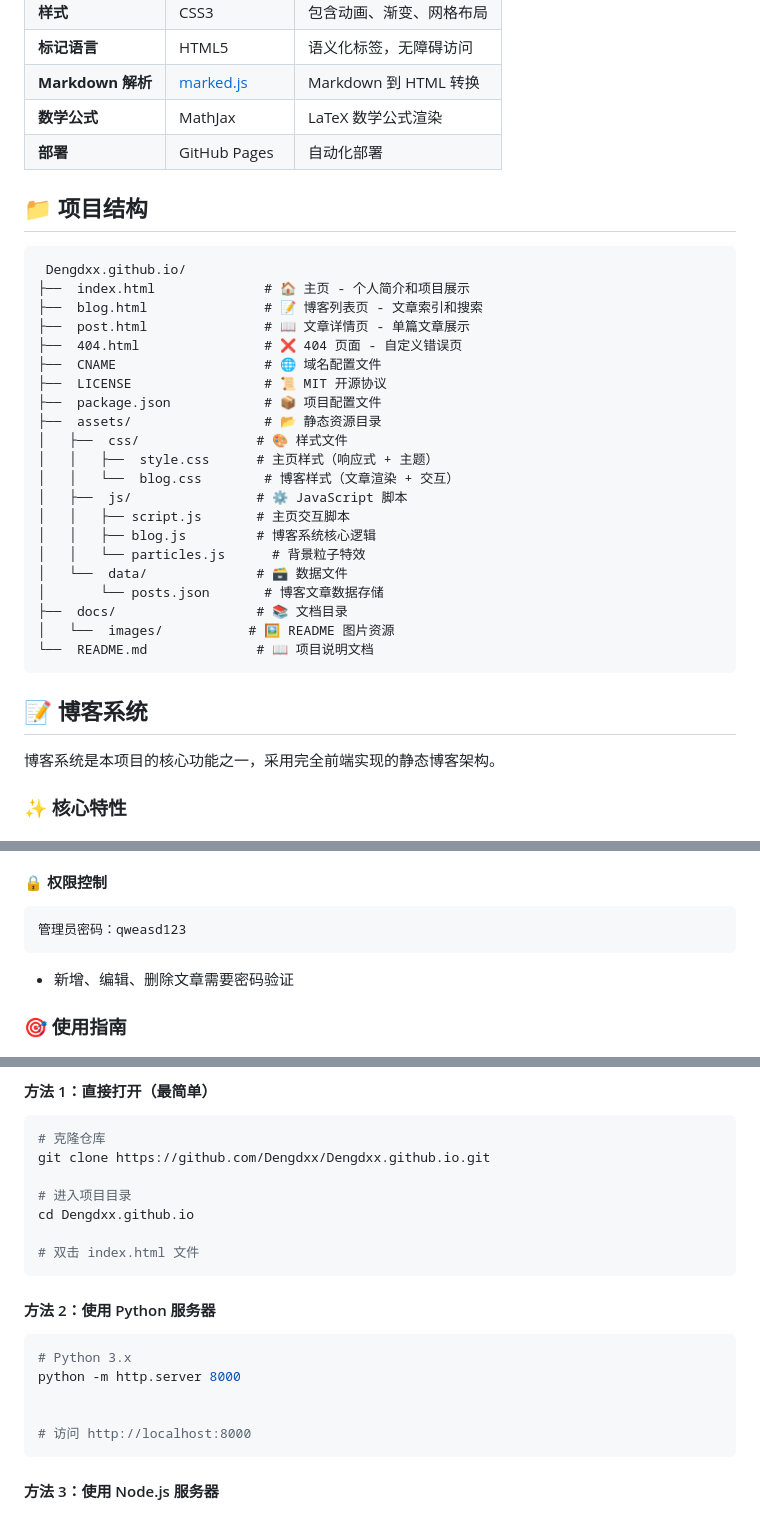
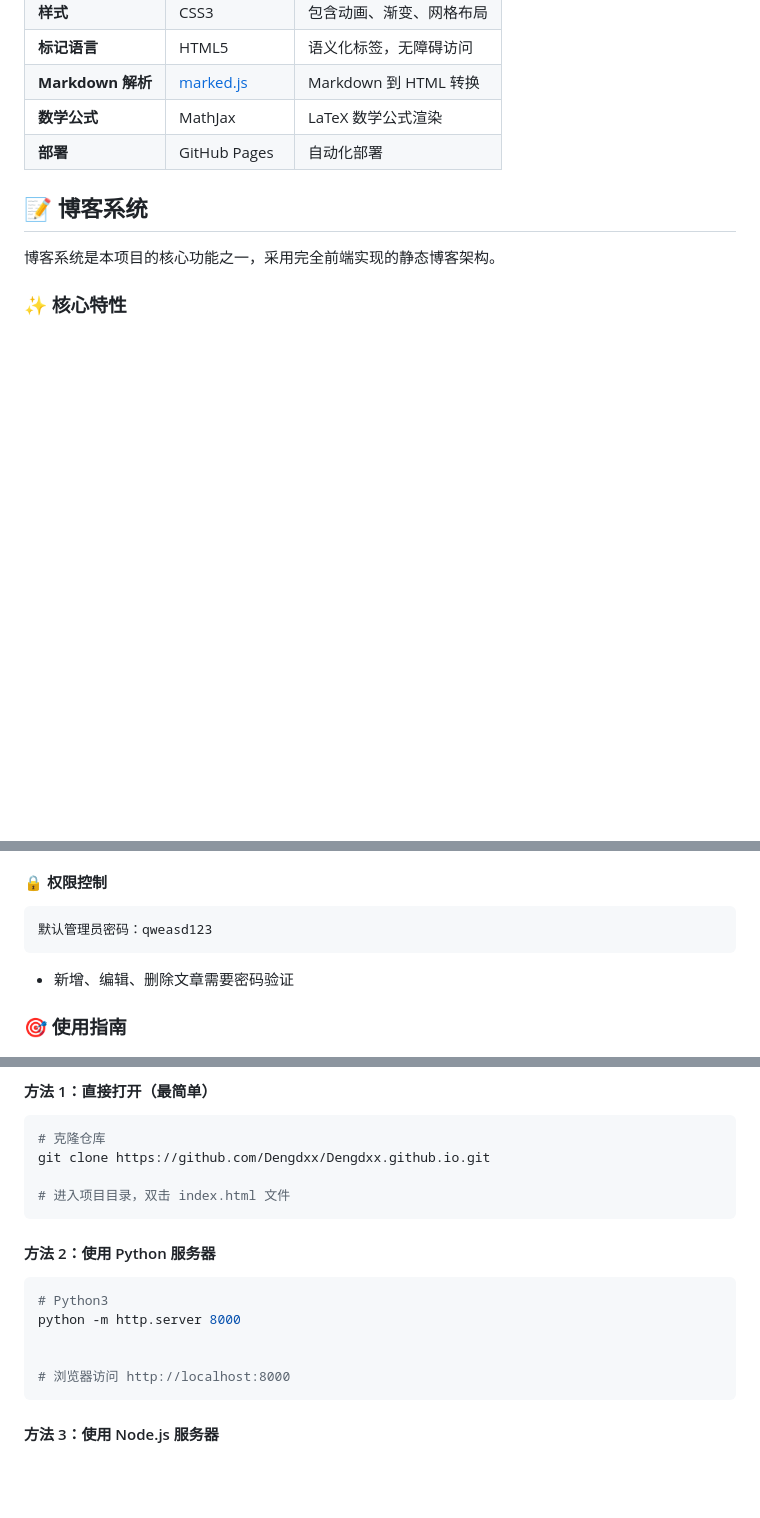
Before and after one commit to Dengdxx/Dengdxx.github.io, a Markdown page: README.md, 3 parts joined by grey strips. Rendered like a GitHub page; blank space fills up the shorter version.

````diff
--- a/README.md
+++ b/README.md
@@ -68,31 +68,6 @@
 | **数学公式** | MathJax | LaTeX 数学公式渲染 |
 | **部署** | GitHub Pages | 自动化部署 |
 
-## 📁 项目结构
-
-```
- Dengdxx.github.io/
-├──  index.html              # 🏠 主页 - 个人简介和项目展示
-├──  blog.html               # 📝 博客列表页 - 文章索引和搜索
-├──  post.html               # 📖 文章详情页 - 单篇文章展示
-├──  404.html                # ❌ 404 页面 - 自定义错误页
-├──  CNAME                   # 🌐 域名配置文件
-├──  LICENSE                 # 📜 MIT 开源协议
-├──  package.json            # 📦 项目配置文件
-├──  assets/                 # 📂 静态资源目录
-│   ├──  css/               # 🎨 样式文件
-│   │   ├──  style.css      # 主页样式（响应式 + 主题）
-│   │   └──  blog.css        # 博客样式（文章渲染 + 交互）
-│   ├──  js/                # ⚙️ JavaScript 脚本
-│   │   ├── script.js       # 主页交互脚本
-│   │   ├── blog.js         # 博客系统核心逻辑
-│   │   └── particles.js      # 背景粒子特效
-│   └──  data/              # 🗃️ 数据文件
-│       └── posts.json       # 博客文章数据存储
-├──  docs/                  # 📚 文档目录
-│   └──  images/           # 🖼️ README 图片资源
-└──  README.md              # 📖 项目说明文档
-```
 
 
 ## 📝 博客系统
@@ -112,7 +87,7 @@
 
 #### 🔒 权限控制
 ```
-管理员密码：qweasd123
+默认管理员密码：qweasd123
 ```
 - 新增、编辑、删除文章需要密码验证
 
@@ -144,19 +119,16 @@
 # 克隆仓库
 git clone https://github.com/Dengdxx/Dengdxx.github.io.git
 
-# 进入项目目录
-cd Dengdxx.github.io
-
-# 双击 index.html 文件
+# 进入项目目录，双击 index.html 文件
 ```
 
 #### 方法 2：使用 Python 服务器
 ```bash
-# Python 3.x
+# Python3
 python -m http.server 8000
 
 
-# 访问 http://localhost:8000
+# 浏览器访问 http://localhost:8000
 ```
 
 #### 方法 3：使用 Node.js 服务器
````
